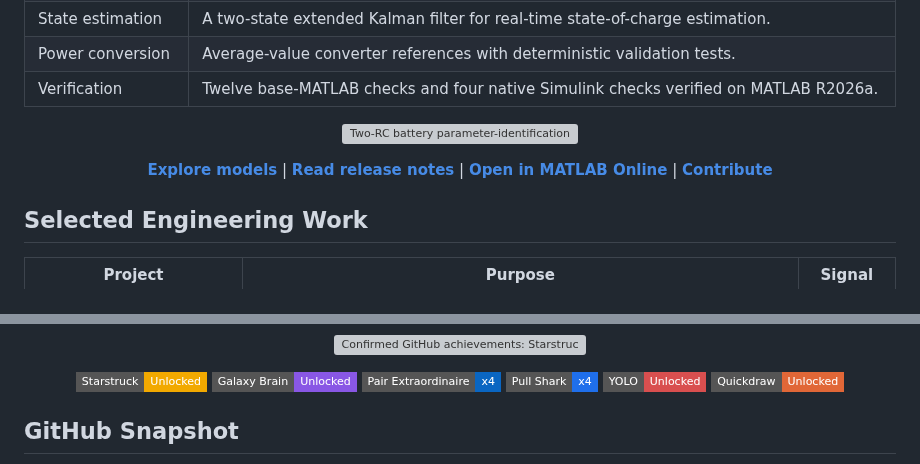
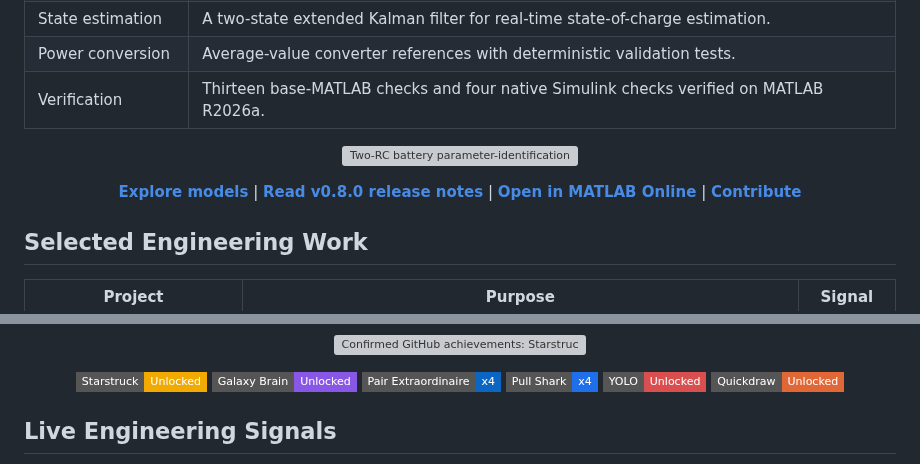
Before and after one commit to mohammadrezwankhan/mohammadrezwankhan, a Markdown page: README.md, 2 parts joined by grey strips. GitHub-like rendering; badges without logos; grey boxes are pictures that could not be loaded.

Commit message:
Harden profile metrics and release details

```diff
--- a/README.md
+++ b/README.md
@@ -64,14 +64,14 @@ connects simulation output to an engineering question.
 | Thermal management | Lumped electro-thermal, six-cell liquid-cooling, and pouch-cell finite-volume models for heat generation, cooling sensitivity, and spatial nonuniformity. |
 | State estimation | A two-state extended Kalman filter for real-time state-of-charge estimation. |
 | Power conversion | Average-value converter references with deterministic validation tests. |
-| Verification | Twelve base-MATLAB checks and four native Simulink checks verified on MATLAB R2026a. |
+| Verification | Thirteen base-MATLAB checks and four native Simulink checks verified on MATLAB R2026a. |
 
 <div align="center">
 
 [![Two-RC battery parameter-identification benchmark comparing fitted and synthetic voltage records on calibration and held-out pulse profiles](https://raw.githubusercontent.com/mohammadrezwankhan/matlab-simulink-energy-lab/v0.7.0/assets/battery-2rc-identification-response.png)](https://github.com/mohammadrezwankhan/matlab-simulink-energy-lab/releases/tag/v0.7.0)
 
 **[Explore models](https://github.com/mohammadrezwankhan/matlab-simulink-energy-lab)** |
-**[Read release notes](https://github.com/mohammadrezwankhan/matlab-simulink-energy-lab/releases/tag/v0.7.0)** |
+**[Read v0.8.0 release notes](https://github.com/mohammadrezwankhan/matlab-simulink-energy-lab/releases/tag/v0.8.0)** |
 **[Open in MATLAB Online](https://matlab.mathworks.com/open/github/v1?repo=mohammadrezwankhan/matlab-simulink-energy-lab)** |
 **[Contribute](https://github.com/mohammadrezwankhan/matlab-simulink-energy-lab/blob/main/CONTRIBUTING.md)**
 
@@ -132,7 +132,7 @@ connects simulation output to an engineering question.
 
 </div>
 
-## GitHub Snapshot
+## Live Engineering Signals
 
 <div align="center">
 
```
Also changed, not shown: other parts of README.md (+6 -3 lines).
